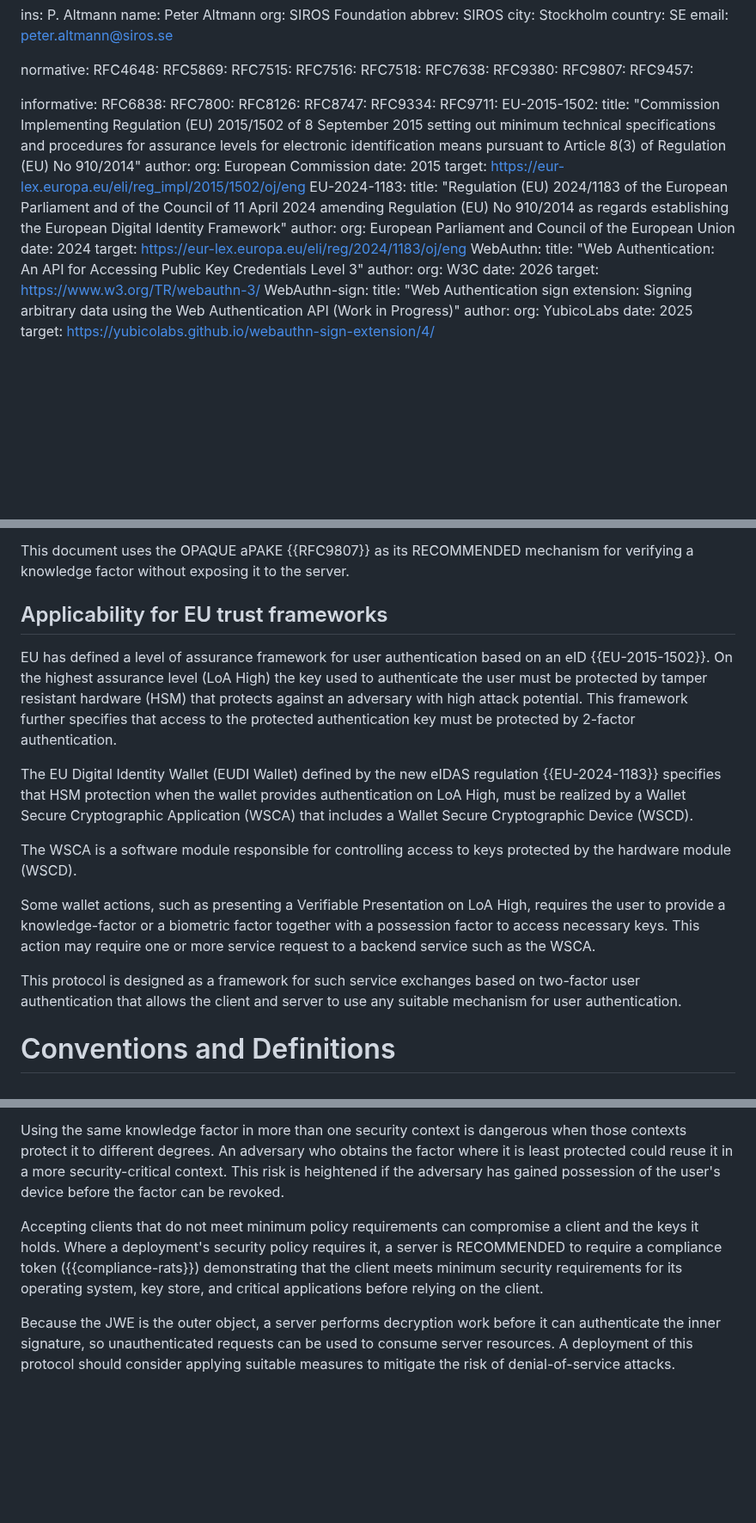
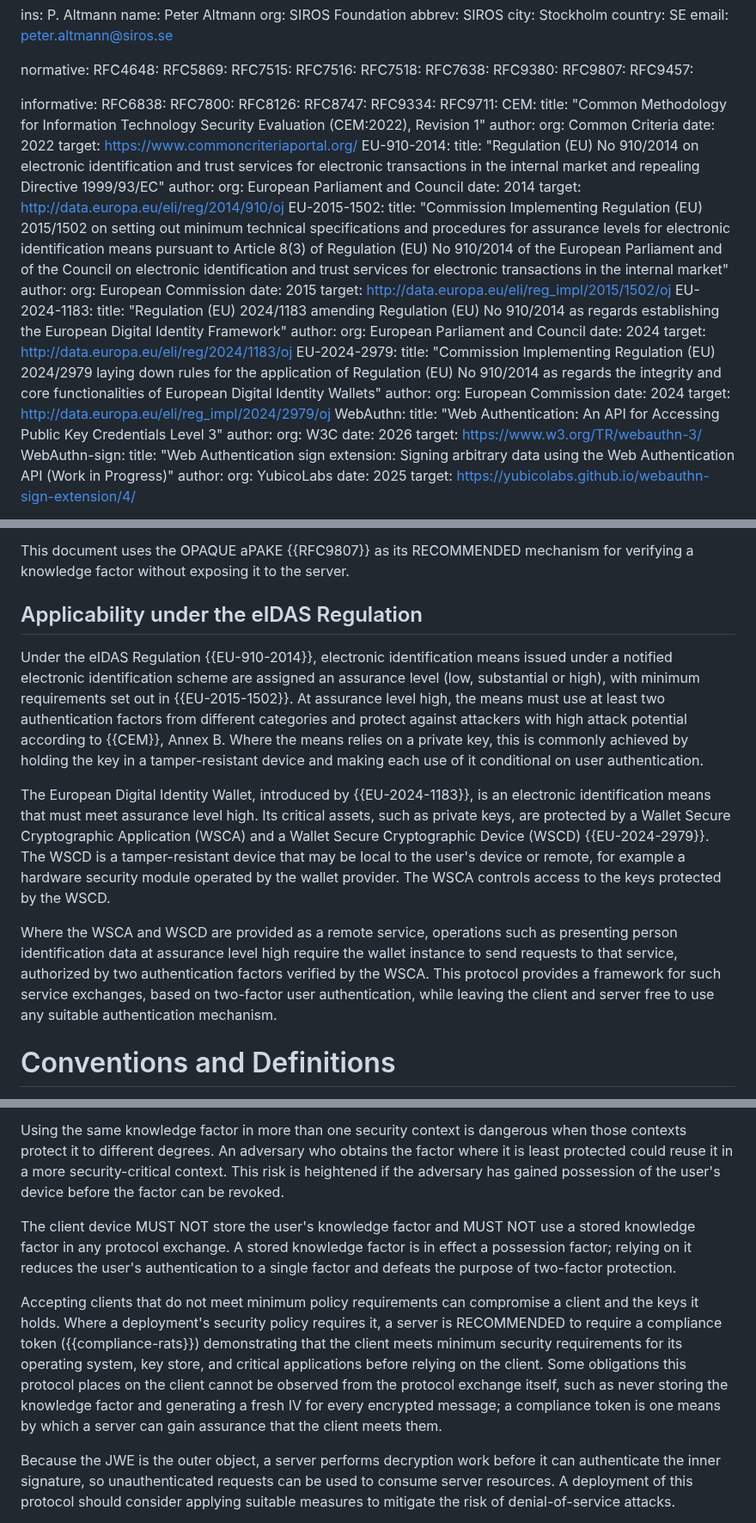
Before and after one commit to Razumain/r2ps-ietf-draft, a Markdown page: draft-santesson-r2ps.md, 3 parts joined by grey strips. Shown at 86% size. Drawn GitHub-style; blank space fills up the shorter version.

Commit message:
Draft 03
Updated background motivation based on eIDAS
Extended security considerations

```diff
--- a/draft-santesson-r2ps.md
+++ b/draft-santesson-r2ps.md
@@ -56,18 +56,36 @@ informative:
   RFC8747:
   RFC9334:
   RFC9711:
+  CEM:
+    title: "Common Methodology for Information Technology Security Evaluation (CEM:2022), Revision 1"
+    author:
+      org: Common Criteria
+    date: 2022
+    target: https://www.commoncriteriaportal.org/
+  EU-910-2014:
+    title: "Regulation (EU) No 910/2014 on electronic identification and trust services for electronic transactions in the internal market and repealing Directive 1999/93/EC"
+    author:
+      org: European Parliament and Council
+    date: 2014
+    target: http://data.europa.eu/eli/reg/2014/910/oj
   EU-2015-1502:
-    title: "Commission Implementing Regulation (EU) 2015/1502 of 8 September 2015 setting out minimum technical specifications and procedures for assurance levels for electronic identification means pursuant to Article 8(3) of Regulation (EU) No 910/2014"
+    title: "Commission Implementing Regulation (EU) 2015/1502 on setting out minimum technical specifications and procedures for assurance levels for electronic identification means pursuant to Article 8(3) of Regulation (EU) No 910/2014 of the European Parliament and of the Council on electronic identification and trust services for electronic transactions in the internal market"
     author:
       org: European Commission
     date: 2015
-    target: https://eur-lex.europa.eu/eli/reg_impl/2015/1502/oj/eng
+    target: http://data.europa.eu/eli/reg_impl/2015/1502/oj
   EU-2024-1183:
-    title: "Regulation (EU) 2024/1183 of the European Parliament and of the Council of 11 April 2024 amending Regulation (EU) No 910/2014 as regards establishing the European Digital Identity Framework"
+    title: "Regulation (EU) 2024/1183 amending Regulation (EU) No 910/2014 as regards establishing the European Digital Identity Framework"
     author:
-      org: European Parliament and Council of the European Union
+      org: European Parliament and Council
     date: 2024
-    target: https://eur-lex.europa.eu/eli/reg/2024/1183/oj/eng
+    target: http://data.europa.eu/eli/reg/2024/1183/oj
+  EU-2024-2979:
+    title: "Commission Implementing Regulation (EU) 2024/2979 laying down rules for the application of Regulation (EU) No 910/2014 as regards the integrity and core functionalities of European Digital Identity Wallets"
+    author:
+      org: European Commission
+    date: 2024
+    target: http://data.europa.eu/eli/reg_impl/2024/2979/oj
   WebAuthn:
     title: "Web Authentication: An API for Accessing Public Key Credentials Level 3"
     author:
@@ -98,19 +116,13 @@ This document complements the capabilities of PAKE protocols by defining a servi
 
 This document uses the OPAQUE aPAKE {{RFC9807}} as its RECOMMENDED mechanism for verifying a knowledge factor without exposing it to the server.
 
-## Applicability for EU trust frameworks
+## Applicability under the eIDAS Regulation
 
-EU has defined a level of assurance framework for user authentication based on an eID {{EU-2015-1502}}. On the highest assurance level (LoA High) the key used to authenticate the user must be protected by tamper resistant hardware (HSM) that protects against an adversary with high attack potential. This framework further specifies that access to the protected authentication key must be protected by 2-factor authentication.
+Under the eIDAS Regulation {{EU-910-2014}}, electronic identification means issued under a notified electronic identification scheme are assigned an assurance level (low, substantial or high), with minimum requirements set out in {{EU-2015-1502}}. At assurance level high, the means must use at least two authentication factors from different categories and protect against attackers with high attack potential according to {{CEM}}, Annex B. Where the means relies on a private key, this is commonly achieved by holding the key in a tamper-resistant device and making each use of it conditional on user authentication.
 
-The EU Digital Identity Wallet (EUDI Wallet) defined by the new eIDAS regulation {{EU-2024-1183}} specifies that HSM protection when the wallet provides authentication on LoA High, must be realized by a Wallet Secure Cryptographic Application (WSCA) that includes a Wallet Secure Cryptographic Device (WSCD).
+The European Digital Identity Wallet, introduced by {{EU-2024-1183}}, is an electronic identification means that must meet assurance level high. Its critical assets, such as private keys, are protected by a Wallet Secure Cryptographic Application (WSCA) and a Wallet Secure Cryptographic Device (WSCD) {{EU-2024-2979}}. The WSCD is a tamper-resistant device that may be local to the user's device or remote, for example a hardware security module operated by the wallet provider. The WSCA controls access to the keys protected by the WSCD.
 
-The WSCA is a software module responsible for controlling access to keys protected by the hardware module (WSCD).
-
-Some wallet actions, such as presenting a Verifiable Presentation on LoA High, requires the user to provide a knowledge-factor or a biometric factor together with a possession factor to access necessary keys. This action may require one or more service request to a backend service such as the WSCA.
-
-This protocol is designed as a framework for such service exchanges based on two-factor user authentication that allows the client and server to use any suitable mechanism for user authentication.
-
-
+Where the WSCA and WSCD are provided as a remote service, operations such as presenting person identification data at assurance level high require the wallet instance to send requests to that service, authorized by two authentication factors verified by the WSCA. This protocol provides a framework for such service exchanges, based on two-factor user authentication, while leaving the client and server free to use any suitable authentication mechanism.
 
 # Conventions and Definitions
 
@@ -726,7 +738,9 @@ A low-entropy knowledge factor, such as a short PIN, increases the chance of suc
 
 Using the same knowledge factor in more than one security context is dangerous when those contexts protect it to different degrees. An adversary who obtains the factor where it is least protected could reuse it in a more security-critical context. This risk is heightened if the adversary has gained possession of the user's device before the factor can be revoked.
 
-Accepting clients that do not meet minimum policy requirements can compromise a client and the keys it holds. Where a deployment's security policy requires it, a server is RECOMMENDED to require a compliance token ({{compliance-rats}}) demonstrating that the client meets minimum security requirements for its operating system, key store, and critical applications before relying on the client.
+The client device MUST NOT store the user's knowledge factor and MUST NOT use a stored knowledge factor in any protocol exchange. A stored knowledge factor is in effect a possession factor; relying on it reduces the user's authentication to a single factor and defeats the purpose of two-factor protection.
+
+Accepting clients that do not meet minimum policy requirements can compromise a client and the keys it holds. Where a deployment's security policy requires it, a server is RECOMMENDED to require a compliance token ({{compliance-rats}}) demonstrating that the client meets minimum security requirements for its operating system, key store, and critical applications before relying on the client. Some obligations this protocol places on the client cannot be observed from the protocol exchange itself, such as never storing the knowledge factor and generating a fresh IV for every encrypted message; a compliance token is one means by which a server can gain assurance that the client meets them.
 
 Because the JWE is the outer object, a server performs decryption work before it can authenticate the inner signature, so unauthenticated requests can be used to consume server resources. A deployment of this protocol should consider applying suitable measures to mitigate the risk of denial-of-service attacks.
 
```
Also changed, not shown: other parts of draft-santesson-r2ps.md (+2 -2 lines).
